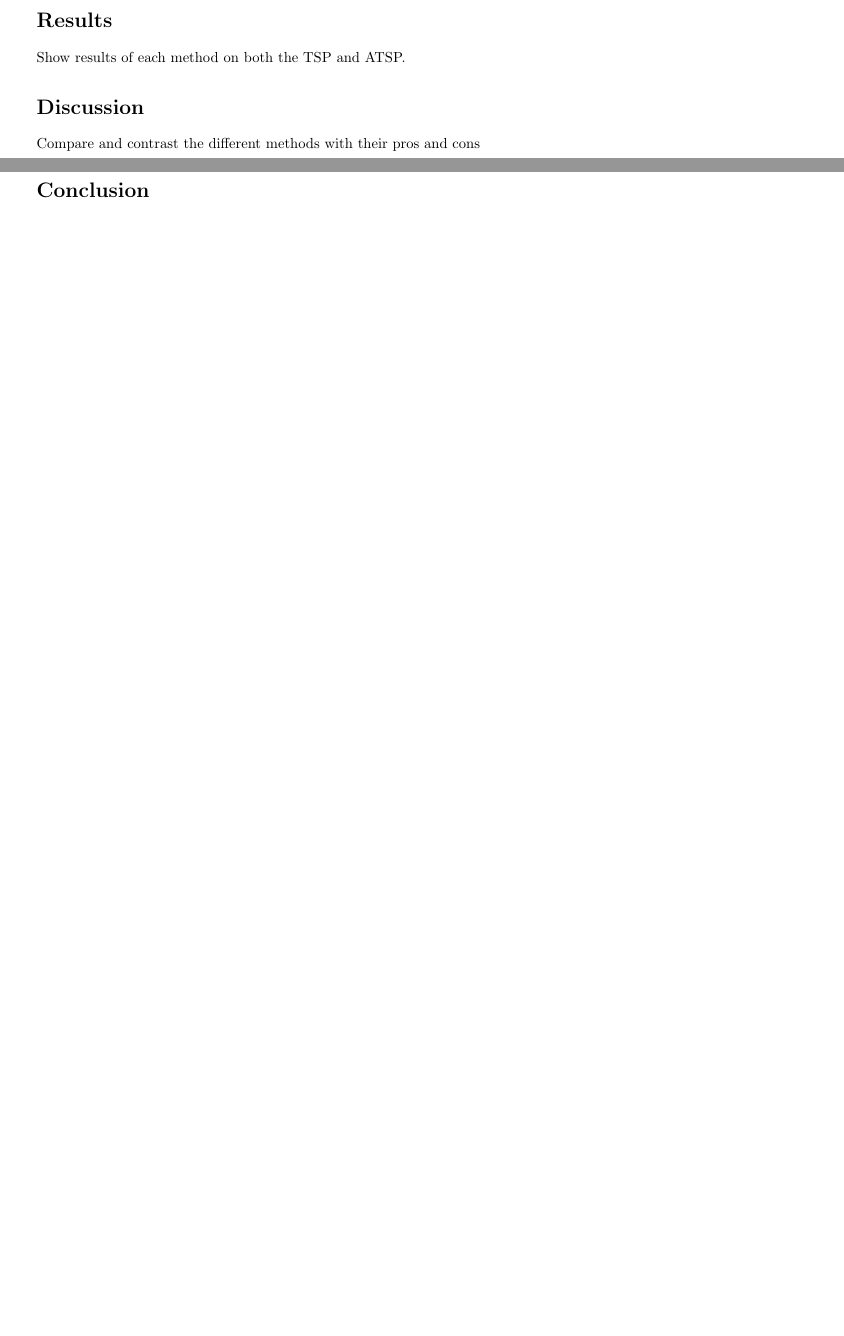
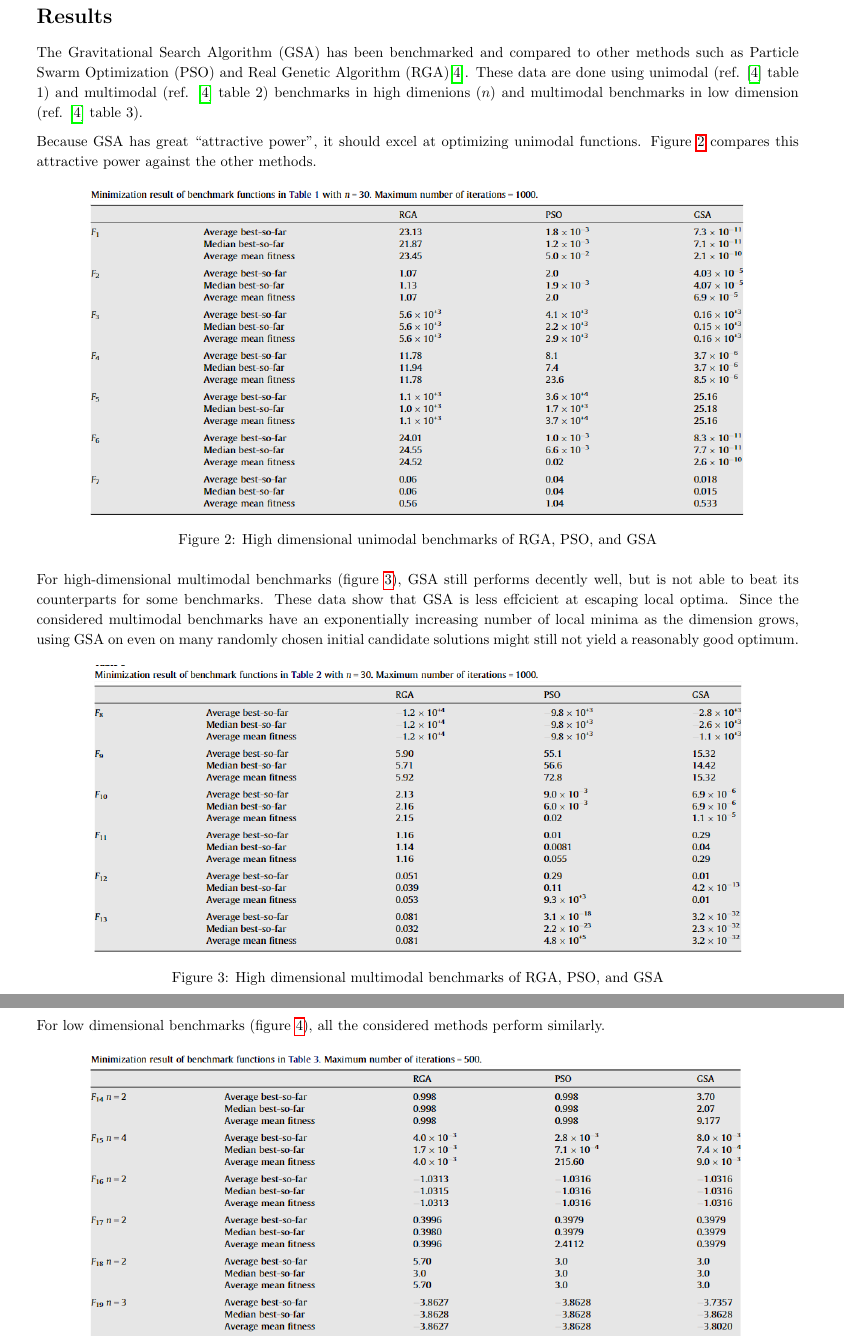
Before and after one commit to NonDairyNeutrino/scientific_computing, a LaTeX document (seminars/tsp/tsp_seminar.tex): two parts of pages 3 and 4 of 4 before the commit and two parts of pages 4 and 5 of 5 after it, joined at a grey line, cut so that both start at the same text, the shorter picture padded with empty space. Compiled offline with pdfLaTeX.

Commit message:
finish tsp seminar

```diff
--- a/seminars/tsp/tsp_seminar.tex
+++ b/seminars/tsp/tsp_seminar.tex
@@ -163,7 +163,25 @@ sorting=ynt
     \section*{Results}
 
-        Show results of each method on both the TSP and ATSP.
+        The Gravitational Search Algorithm (GSA) has been benchmarked and compared to other methods such as Particle Swarm Optimization (PSO) and Real Genetic Algorithm (RGA)\cite{GSA}.  These data are done using unimodal (ref. \cite{GSA} table 1) and multimodal (ref. \cite{GSA} table 2) benchmarks in high dimenions ($n$) and multimodal benchmarks in low dimension (ref. \cite{GSA} table 3).
 
-    \section*{Discussion}
+        Because GSA has great ``attractive power'', it should excel at optimizing unimodal functions.  Figure \ref{fig:unimodal} compares this attractive power against the other methods.
 
-        Compare and contrast the different methods with their pros and cons
+        \begin{figure}[h]
+            \centering
+            \includegraphics*[width=0.86\textwidth]{images/unimodal.png}
+            \caption{High dimensional unimodal benchmarks of RGA, PSO, and GSA}
+            \label{fig:unimodal}
+        \end{figure}
+
+        For high-dimensional multimodal benchmarks (figure \ref{fig:multimodalHigh}), GSA still performs decently well, but is not able to beat its counterparts for some benchmarks.  These data show that GSA is less effcicient at escaping local optima.  Since the considered multimodal benchmarks have an exponentially increasing number of local minima as the dimension grows, using GSA on even on many randomly chosen initial candidate solutions might still not yield a reasonably good optimum.
+
+        \begin{figure}[h]
+            \centering
+            \includegraphics*[width=0.86\textwidth]{images/multimodal_variable_dimensions.png}
+            \caption{High dimensional multimodal benchmarks of RGA, PSO, and GSA}
+            \label{fig:multimodalHigh}
+        \end{figure}
+
+\pagebreak
+
+        For low dimensional benchmarks (figure \ref{fig:multimodalLow}), all the considered methods perform similarly.
```
Also changed, not shown: seminars/tsp/images/multimodal_fixed.png (added), seminars/tsp/images/multimodal_variable_dimensions.png (added), seminars/tsp/images/unimodal.png (added), seminars/tsp/tsp_seminar.tex (23 more changed lines).
